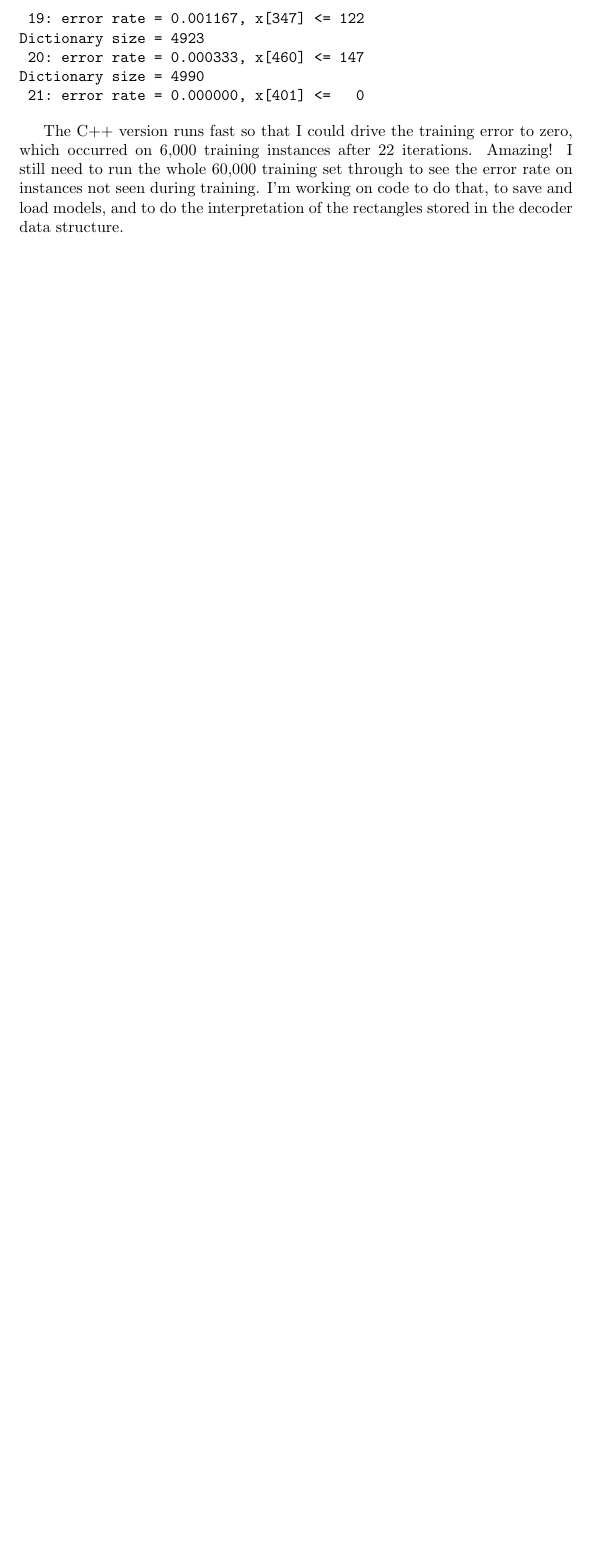
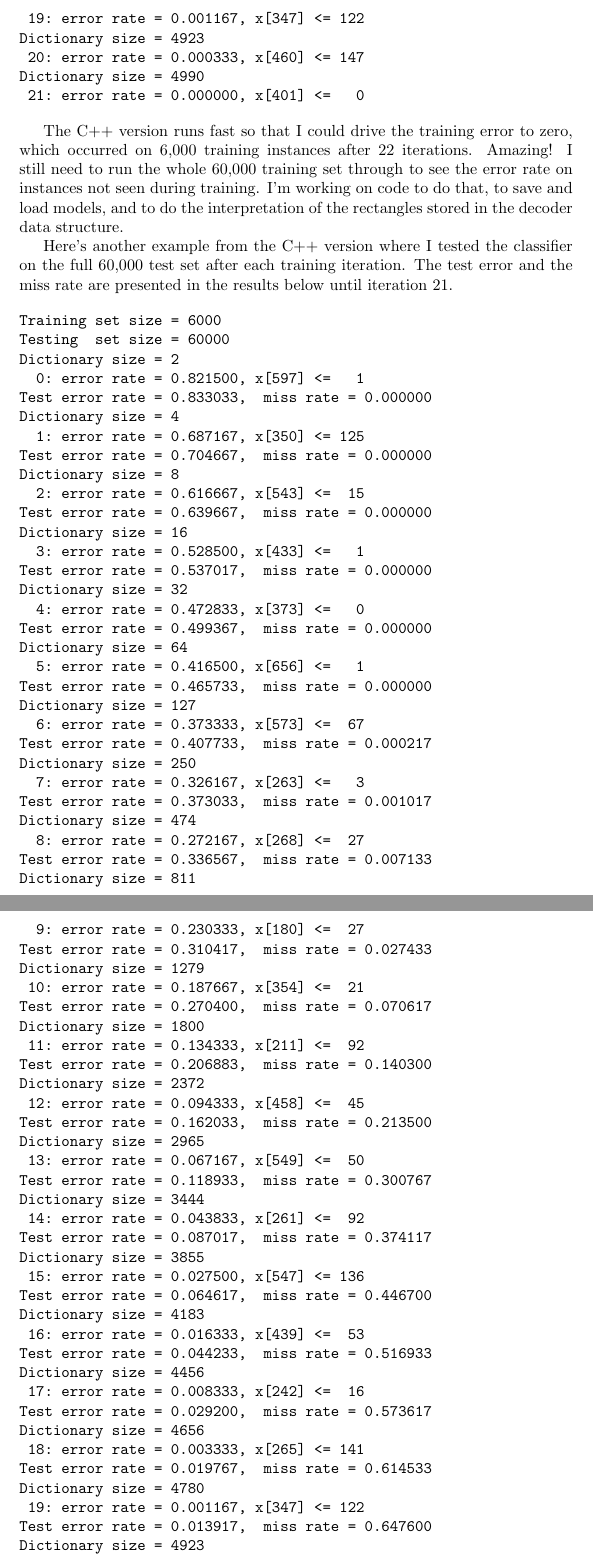
Before and after one commit to sigmillion/CodecClassifier, a LaTeX document (codec_classifier.tex): part of page 23 of 23 before the commit and two parts of pages 23 and 24 of 25 after it, the two joined at a grey line, cut so that both start at the same text, the shorter picture padded with empty space. Compiled offline with pdfLaTeX; a missing bibliography style is replaced by a similar one.

Commit message:
Got testing working after each training iteration.  The restuls are good, but we need to investigate the miss rate increase.  I also started coding the rectangle interpretation analysis.

```diff
--- a/codec_classifier.tex
+++ b/codec_classifier.tex
@@ -466,6 +466,80 @@ Dictionary size = 4990
 
 The C++ version runs fast so that I could drive the training error to zero, which occurred on 6,000 training instances after 22 iterations.  Amazing!   I still need to run the whole 60,000 training set through to see the error rate on instances not seen during training.  I'm working on code to do that, to save and load models, and to do the interpretation of the rectangles stored in the decoder data structure.
 
+Here's another example from the C++ version where I tested the classifier on the full 60,000 test set after each training iteration.  The test error and the miss rate are presented in the results below until iteration 21.
+
+\begin{verbatim}
+Training set size = 6000
+Testing  set size = 60000
+Dictionary size = 2
+  0: error rate = 0.821500, x[597] <=   1
+Test error rate = 0.833033, 	miss rate = 0.000000
+Dictionary size = 4
+  1: error rate = 0.687167, x[350] <= 125
+Test error rate = 0.704667, 	miss rate = 0.000000
+Dictionary size = 8
+  2: error rate = 0.616667, x[543] <=  15
+Test error rate = 0.639667, 	miss rate = 0.000000
+Dictionary size = 16
+  3: error rate = 0.528500, x[433] <=   1
+Test error rate = 0.537017, 	miss rate = 0.000000
+Dictionary size = 32
+  4: error rate = 0.472833, x[373] <=   0
+Test error rate = 0.499367, 	miss rate = 0.000000
+Dictionary size = 64
+  5: error rate = 0.416500, x[656] <=   1
+Test error rate = 0.465733, 	miss rate = 0.000000
+Dictionary size = 127
+  6: error rate = 0.373333, x[573] <=  67
+Test error rate = 0.407733, 	miss rate = 0.000217
+Dictionary size = 250
+  7: error rate = 0.326167, x[263] <=   3
+Test error rate = 0.373033, 	miss rate = 0.001017
+Dictionary size = 474
+  8: error rate = 0.272167, x[268] <=  27
+Test error rate = 0.336567, 	miss rate = 0.007133
+Dictionary size = 811
+  9: error rate = 0.230333, x[180] <=  27
+Test error rate = 0.310417, 	miss rate = 0.027433
+Dictionary size = 1279
+ 10: error rate = 0.187667, x[354] <=  21
+Test error rate = 0.270400, 	miss rate = 0.070617
+Dictionary size = 1800
+ 11: error rate = 0.134333, x[211] <=  92
+Test error rate = 0.206883, 	miss rate = 0.140300
+Dictionary size = 2372
+ 12: error rate = 0.094333, x[458] <=  45
+Test error rate = 0.162033, 	miss rate = 0.213500
+Dictionary size = 2965
+ 13: error rate = 0.067167, x[549] <=  50
+Test error rate = 0.118933, 	miss rate = 0.300767
+Dictionary size = 3444
+ 14: error rate = 0.043833, x[261] <=  92
+Test error rate = 0.087017, 	miss rate = 0.374117
+Dictionary size = 3855
+ 15: error rate = 0.027500, x[547] <= 136
+Test error rate = 0.064617, 	miss rate = 0.446700
+Dictionary size = 4183
+ 16: error rate = 0.016333, x[439] <=  53
+Test error rate = 0.044233, 	miss rate = 0.516933
+Dictionary size = 4456
+ 17: error rate = 0.008333, x[242] <=  16
+Test error rate = 0.029200, 	miss rate = 0.573617
+Dictionary size = 4656
+ 18: error rate = 0.003333, x[265] <= 141
+Test error rate = 0.019767, 	miss rate = 0.614533
+Dictionary size = 4780
+ 19: error rate = 0.001167, x[347] <= 122
+Test error rate = 0.013917, 	miss rate = 0.647600
+Dictionary size = 4923
+ 20: error rate = 0.000333, x[460] <= 147
+Test error rate = 0.010800, 	miss rate = 0.677083
+Dictionary size = 4990
+ 21: error rate = 0.000000, x[401] <=   0
+Test error rate = 0.009033, 	miss rate = 0.690033
+\end{verbatim}
+What is interesting (and needs more investigation) is that the test error decreases but the decoder dictionary miss rate increases dramatically.
+
 \bibliography{papers.bib}
 \bibliographystyle{IEEE}
 \end{document}
```
Also changed, not shown: codec_classifier.pdf, 2 other files.
